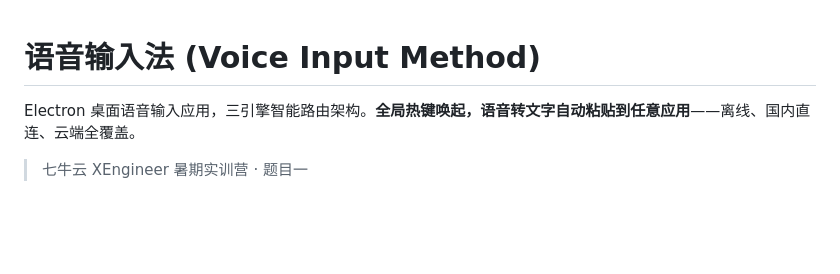
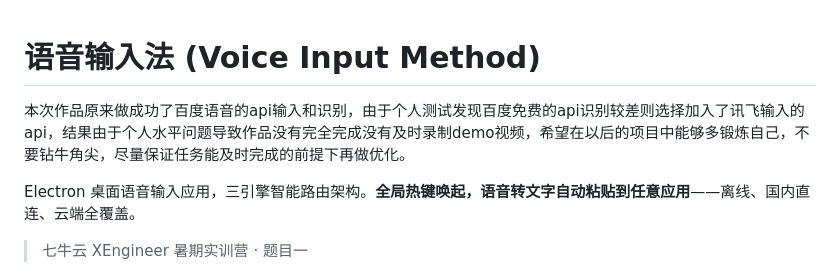
Before and after one commit to hoangtamtoan7-crypto/voice-input-method, a Markdown page: README.md, the part around the change. Drawn GitHub-style; blank space fills up the shorter version.

```diff
--- a/README.md
+++ b/README.md
@@ -1,4 +1,5 @@
 # 语音输入法 (Voice Input Method)
+本次作品原来做成功了百度语音的api输入和识别，由于个人测试发现百度免费的api识别较差则选择加入了讯飞输入的api，结果由于个人水平问题导致作品没有完全完成没有及时录制demo视频，希望在以后的项目中能够多锻炼自己，不要钻牛角尖，尽量保证任务能及时完成的前提下再做优化。
 
 Electron 桌面语音输入应用，三引擎智能路由架构。**全局热键唤起，语音转文字自动粘贴到任意应用**——离线、国内直连、云端全覆盖。
 
```
